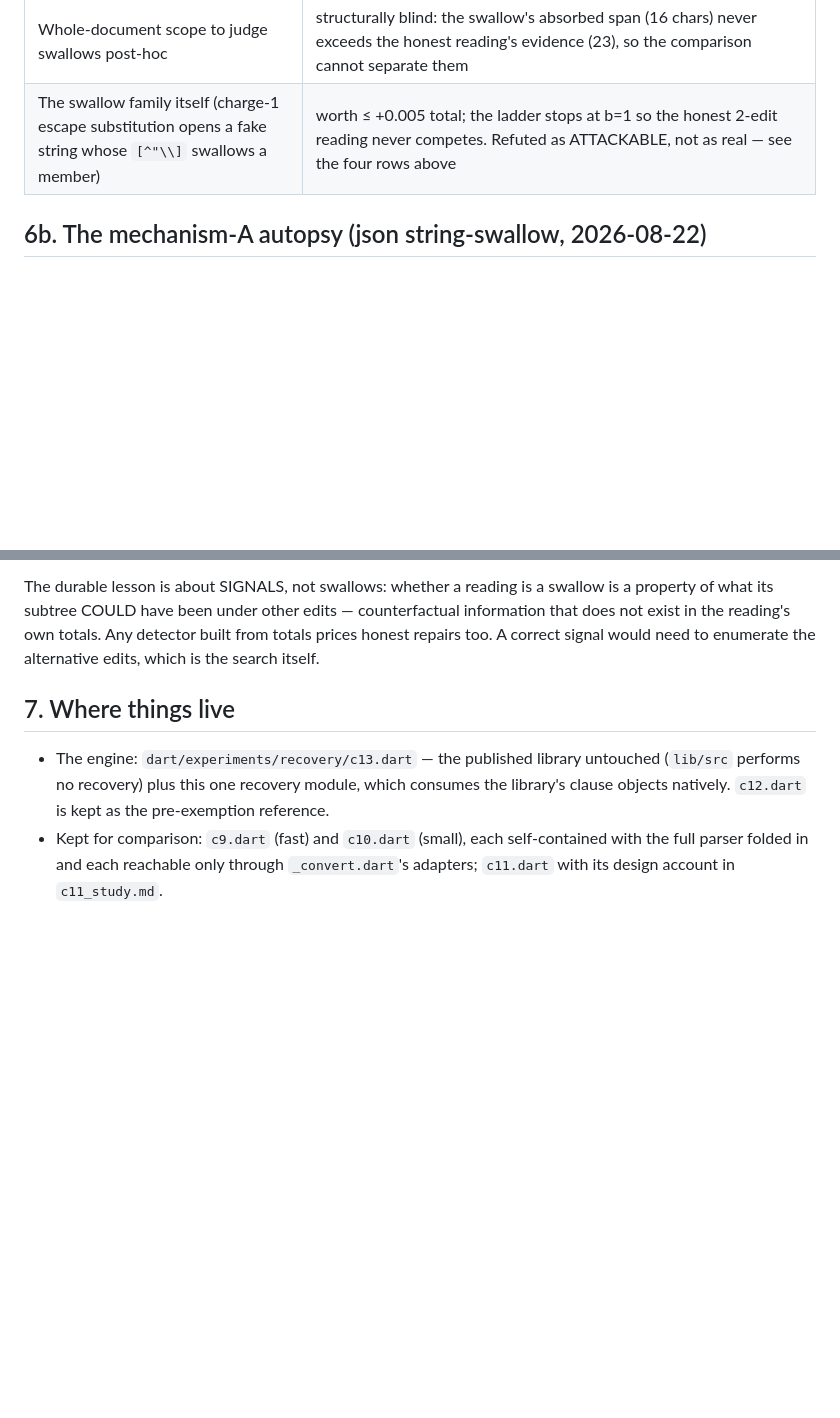
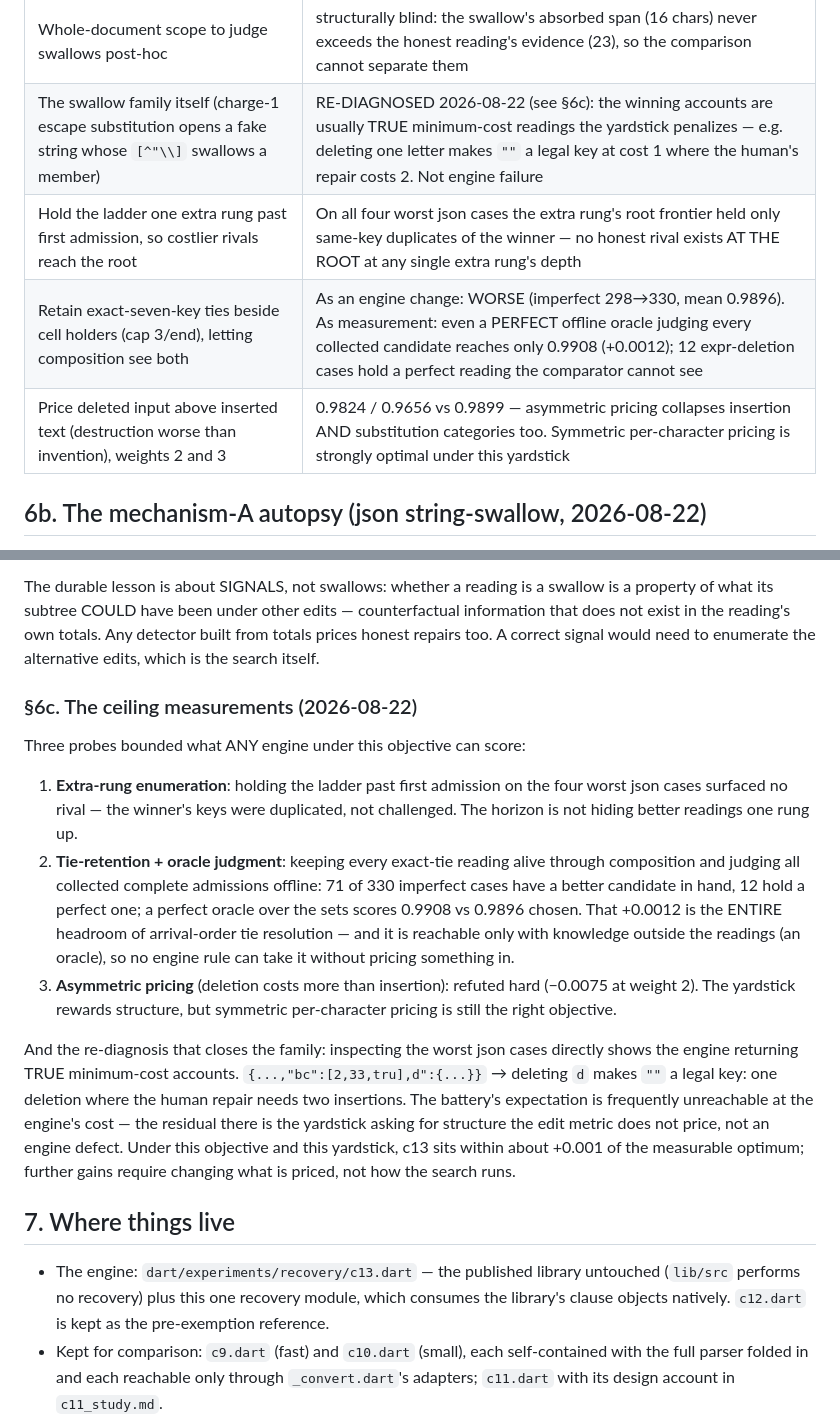
Before and after one commit to lukehutch/squirrelparser, a Markdown page: LESSONS_LEARNED.md, 2 parts joined by grey strips. Rendered like a GitHub page; blank space fills up the shorter version.

Commit message:
Three probes bound the objective: no rival one rung up, +0.0012 of tie headroom, symmetric pricing optimal

```diff
--- a/LESSONS_LEARNED.md
+++ b/LESSONS_LEARNED.md
@@ -651,7 +651,10 @@ their last numbers in the attic (`attic/OLD_LESSONS_LEARNED.md`).
 | The same tax priced only on grammar-literal failures | 0.9859 / 83.4 and ~26x battery time: literal decomposition makes the tax fire per character of every multi-char literal failure |
 | Rank-suspect flags, three refinements (`litEvidence` accounting v1–v3) | 0.9843 / 0.9845 / 0.9847 — all WORSE than baseline: the flag condemns c12's own legitimate delete-quote-and-reassociate account; collateral ≥ the ≤+0.005 gain |
 | Whole-document scope to judge swallows post-hoc | structurally blind: the swallow's absorbed span (16 chars) never exceeds the honest reading's evidence (23), so the comparison cannot separate them |
-| The swallow family itself (charge-1 escape substitution opens a fake string whose `[^"\\]` swallows a member) | worth ≤ +0.005 total; the ladder stops at b=1 so the honest 2-edit reading never competes. Refuted as ATTACKABLE, not as real — see the four rows above |
+| The swallow family itself (charge-1 escape substitution opens a fake string whose `[^"\\]` swallows a member) | RE-DIAGNOSED 2026-08-22 (see §6c): the winning accounts are usually TRUE minimum-cost readings the yardstick penalizes — e.g. deleting one letter makes `""` a legal key at cost 1 where the human's repair costs 2. Not engine failure |
+| Hold the ladder one extra rung past first admission, so costlier rivals reach the root | On all four worst json cases the extra rung's root frontier held only same-key duplicates of the winner — no honest rival exists AT THE ROOT at any single extra rung's depth |
+| Retain exact-seven-key ties beside cell holders (cap 3/end), letting composition see both | As an engine change: WORSE (imperfect 298→330, mean 0.9896). As measurement: even a PERFECT offline oracle judging every collected candidate reaches only 0.9908 (+0.0012); 12 expr-deletion cases hold a perfect reading the comparator cannot see |
+| Price deleted input above inserted text (destruction worse than invention), weights 2 and 3 | 0.9824 / 0.9656 vs 0.9899 — asymmetric pricing collapses insertion AND substitution categories too. Symmetric per-character pricing is strongly optimal under this yardstick |
 
 ## 6b. The mechanism-A autopsy (json string-swallow, 2026-08-22)
 
@@ -684,6 +687,36 @@ edits — counterfactual information that does not exist in the reading's
 own totals. Any detector built from totals prices honest repairs too.
 A correct signal would need to enumerate the alternative edits, which is
 the search itself.
+
+### §6c. The ceiling measurements (2026-08-22)
+
+Three probes bounded what ANY engine under this objective can score:
+
+1. **Extra-rung enumeration**: holding the ladder past first admission
+   on the four worst json cases surfaced no rival — the winner's keys
+   were duplicated, not challenged. The horizon is not hiding better
+   readings one rung up.
+2. **Tie-retention + oracle judgment**: keeping every exact-tie reading
+   alive through composition and judging all collected complete
+   admissions offline: 71 of 330 imperfect cases have a better candidate
+   in hand, 12 hold a perfect one; a perfect oracle over the sets scores
+   0.9908 vs 0.9896 chosen. That +0.0012 is the ENTIRE headroom of
+   arrival-order tie resolution — and it is reachable only with
+   knowledge outside the readings (an oracle), so no engine rule can
+   take it without pricing something in.
+3. **Asymmetric pricing** (deletion costs more than insertion): refuted
+   hard (−0.0075 at weight 2). The yardstick rewards structure, but
+   symmetric per-character pricing is still the right objective.
+
+And the re-diagnosis that closes the family: inspecting the worst json
+cases directly shows the engine returning TRUE minimum-cost accounts.
+`{...,"bc":[2,33,tru],d":{...}}` → deleting `d` makes `""` a legal key:
+one deletion where the human repair needs two insertions. The battery's
+expectation is frequently unreachable at the engine's cost — the residual
+there is the yardstick asking for structure the edit metric does not
+price, not an engine defect. Under this objective and this yardstick,
+c13 sits within about +0.001 of the measurable optimum; further gains
+require changing what is priced, not how the search runs.
 
 ## 7. Where things live
 
```
